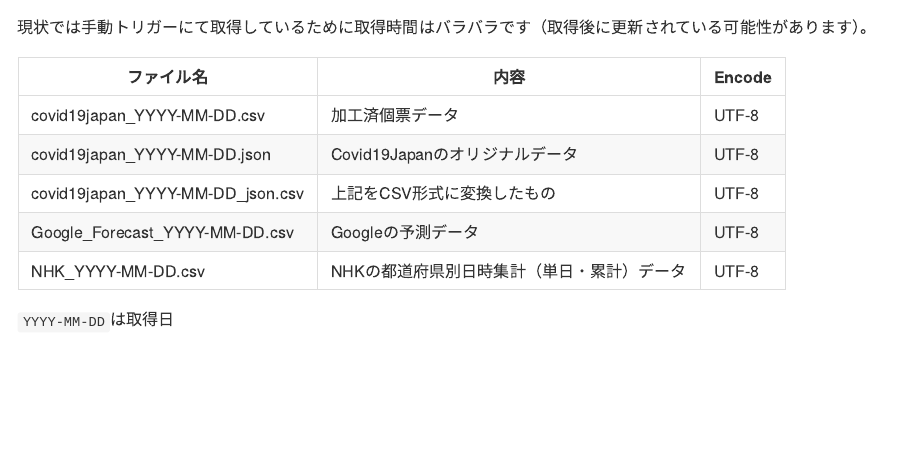
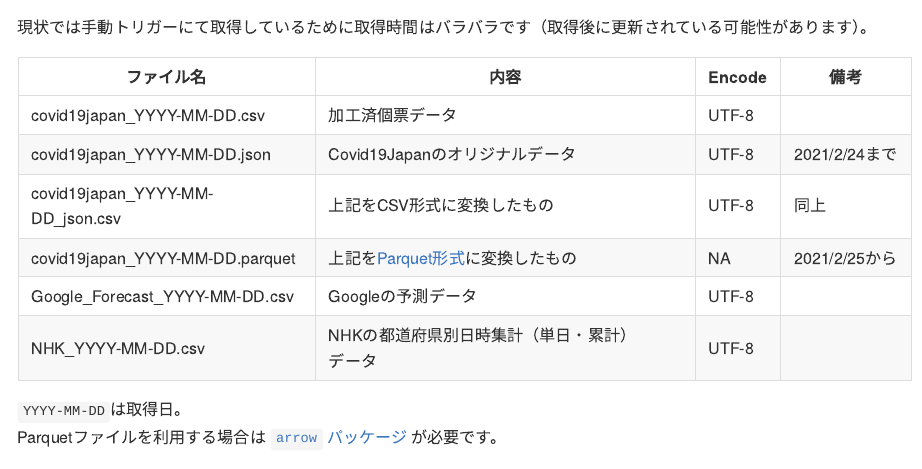
Before and after one commit to k-metrics/Covid19Data, an R Markdown document (README.Rmd): the page in a window 1100 px wide, from 360 px down. The pictures show the output file README.md that the author committed with the source, drawn offline in the style of GitHub.

Commit message:
Switch file format from JSON to Parquet.

```diff
--- a/README.Rmd
+++ b/README.Rmd
@@ -33,16 +33,18 @@ ma28 <- function(n) {
 ## データ
 現状では手動トリガーにて取得しているために取得時間はバラバラです（取得後に更新されている可能性があります）。
 
-ファイル名                       | 内容                             | Encode
----------------------------------|----------------------------------|--------
-covid19japan_YYYY-MM-DD.csv      | 加工済個票データ                 | UTF-8
-covid19japan_YYYY-MM-DD.json     | Covid19Japanのオリジナルデータ   | UTF-8
-covid19japan_YYYY-MM-DD_json.csv | 上記をCSV形式に変換したもの      | UTF-8
-Google_Forecast_YYYY-MM-DD.csv   | Googleの予測データ               | UTF-8
-NHK_YYYY-MM-DD.csv               | NHKの都道府県別日時集計（単日・累計）データ | UTF-8
+ファイル名                       | 内容                             | Encode | 備考
+---------------------------------|----------------------------------|--------|------
+covid19japan_YYYY-MM-DD.csv      | 加工済個票データ                 | UTF-8  |
+covid19japan_YYYY-MM-DD.json     | Covid19Japanのオリジナルデータ   | UTF-8  | 2021/2/24まで
+covid19japan_YYYY-MM-DD_json.csv | 上記をCSV形式に変換したもの      | UTF-8  | 同上
+covid19japan_YYYY-MM-DD.parquet  | 上記を[Parquet形式](https://parquet.apache.org/)に変換したもの  | NA     | 2021/2/25から
+Google_Forecast_YYYY-MM-DD.csv   | Googleの予測データ               | UTF-8  |
+NHK_YYYY-MM-DD.csv               | NHKの都道府県別日時集計（単日・累計）データ | UTF-8 |
 
 
-`YYYY-MM-DD`は取得日
+`YYYY-MM-DD`は取得日。
+Parquetファイルを利用する場合は [`arrow` パッケージ](https://arrow.apache.org/docs/r/index.html) が必要です。
 
 
 
```
Also changed, not shown: get_data.Rmd (+11 -5 lines), README.md.
